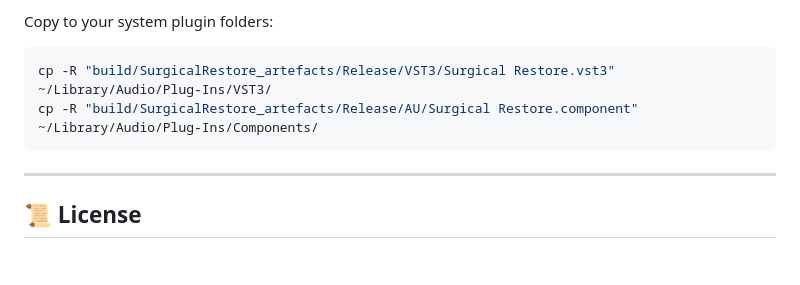
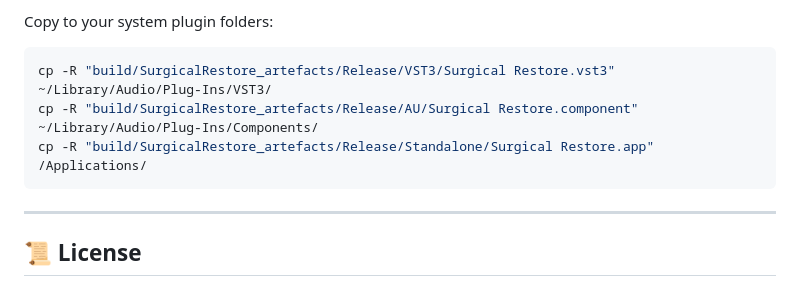
Before and after one commit to kijjaz/audio-plugins, a Markdown page: plugins/SurgicalRestore/README.md, the part around the change. GitHub-like rendering; blank space fills up the shorter version.

````diff
--- a/plugins/SurgicalRestore/README.md
+++ b/plugins/SurgicalRestore/README.md
@@ -106,6 +106,7 @@ Copy to your system plugin folders:
 ```bash
 cp -R "build/SurgicalRestore_artefacts/Release/VST3/Surgical Restore.vst3" ~/Library/Audio/Plug-Ins/VST3/
 cp -R "build/SurgicalRestore_artefacts/Release/AU/Surgical Restore.component" ~/Library/Audio/Plug-Ins/Components/
+cp -R "build/SurgicalRestore_artefacts/Release/Standalone/Surgical Restore.app" /Applications/
 ```
 
 ---
````
Also changed, not shown: README.md (+7 -7 lines).
